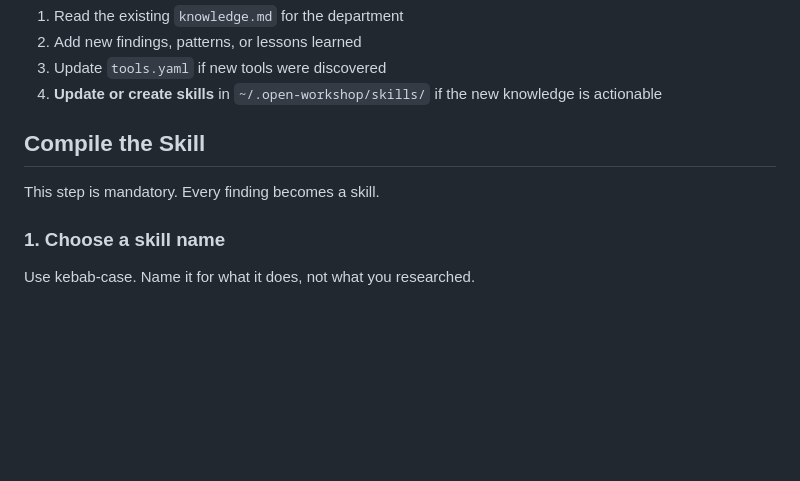
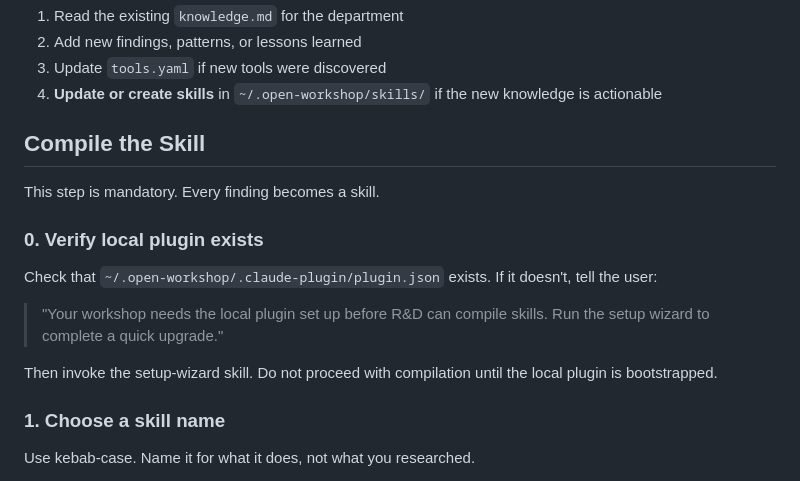
Before and after one commit to look-itsaxiom/open-workshop, a Markdown page: skills/research/SKILL.md, the part around the change. Drawn GitHub-style; blank space fills up the shorter version.

```diff
--- a/skills/research/SKILL.md
+++ b/skills/research/SKILL.md
@@ -67,6 +67,14 @@ When the user needs a new specialist area:
 
 This step is mandatory. Every finding becomes a skill.
 
+### 0. Verify local plugin exists
+
+Check that `~/.open-workshop/.claude-plugin/plugin.json` exists. If it doesn't, tell the user:
+
+> "Your workshop needs the local plugin set up before R&D can compile skills. Run the setup wizard to complete a quick upgrade."
+
+Then invoke the setup-wizard skill. Do not proceed with compilation until the local plugin is bootstrapped.
+
 ### 1. Choose a skill name
 
 Use kebab-case. Name it for what it does, not what you researched.
```
Also changed, not shown: skills/workshop-dashboard/SKILL.md (+9 -1 lines).
